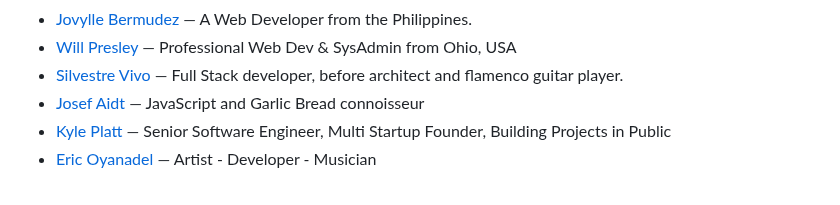
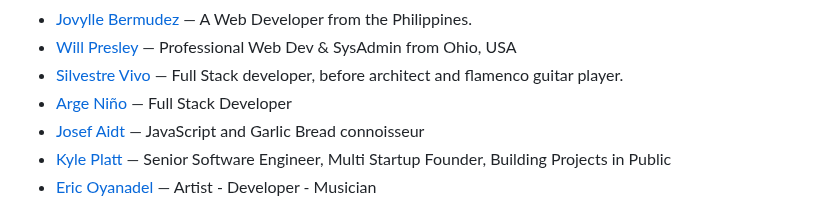
Before and after one commit to patrickm53/awesome-repo, a Markdown page: readme.md, the part around the change. Drawn GitHub-style.

Commit message:
chore: generate `readme.md`, lint `src/data.js`

```diff
--- a/readme.md
+++ b/readme.md
@@ -693,6 +693,7 @@ This readme is auto-generated from the data.js file, so please don't PR this fil
 * [Jovylle Bermudez](https://jovyllebermudez.com/uses) — A Web Developer from the Philippines.
 * [Will Presley](https://willpresley.com/uses/) — Professional Web Dev & SysAdmin from Ohio, USA
 * [Silvestre Vivo](https://silvestrevivo.github.io/uses) — Full Stack developer, before architect and flamenco guitar player.
+* [Arge Niño](https://argenh.dev/uses) — Full Stack Developer
 * [Josef Aidt](https://josefaidt.dev/uses) — JavaScript and Garlic Bread connoisseur
 * [Kyle Platt](https://kyleplatt.com/uses) — Senior Software Engineer, Multi Startup Founder, Building Projects in Public
 * [Eric Oyanadel](https://www.oyanadel.com/uses/) — Artist - Developer - Musician
```
